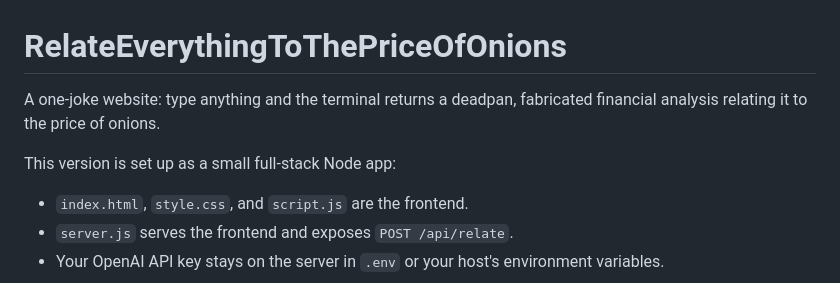
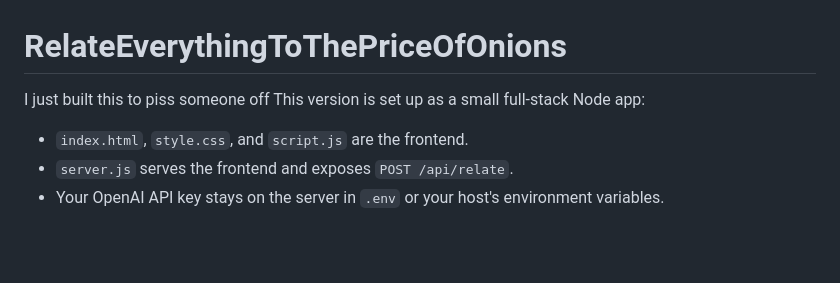
Before and after one commit to BasilAmin/relateeverythingtoonions, a Markdown page: README.md, the part around the change. Drawn GitHub-style; blank space fills up the shorter version.

Commit message:
Revise README to change project description
Updated project description to reflect a more humorous intent.

```diff
--- a/README.md
+++ b/README.md
@@ -1,7 +1,6 @@
 # RelateEverythingToThePriceOfOnions
 
-A one-joke website: type anything and the terminal returns a deadpan, fabricated financial analysis relating it to the price of onions.
-
+I just built this to piss someone off
 This version is set up as a small full-stack Node app:
 
 - `index.html`, `style.css`, and `script.js` are the frontend.
```
